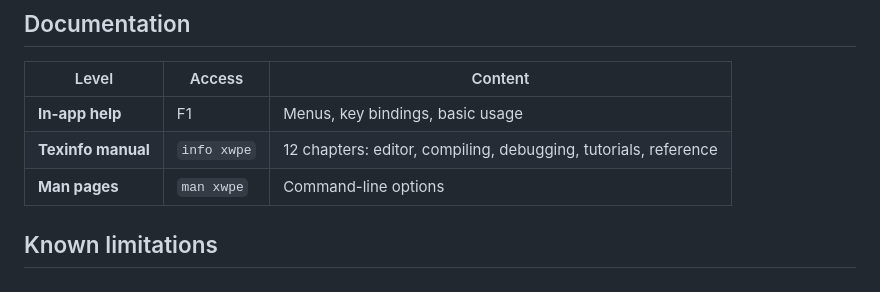
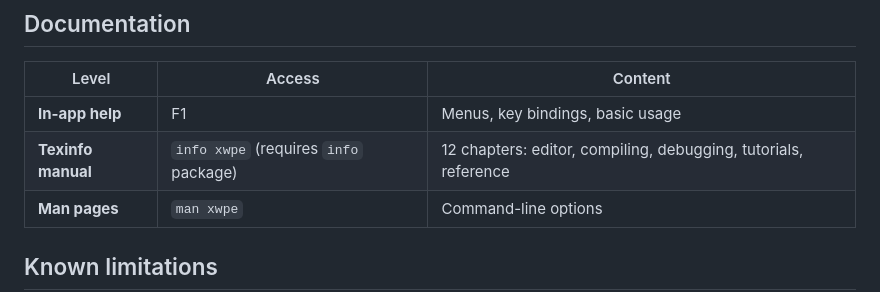
Before and after one commit to vejeta/xwpe, a Markdown page: README.md, the part around the change. GitHub-like rendering.

Commit message:
README: note info package requirement for Texinfo manual

```diff
--- a/README.md
+++ b/README.md
@@ -126,7 +126,7 @@ a language requires listing keywords, operators, and comment delimiters.
 | Level | Access | Content |
 |-------|--------|---------|
 | **In-app help** | F1 | Menus, key bindings, basic usage |
-| **Texinfo manual** | `info xwpe` | 12 chapters: editor, compiling, debugging, tutorials, reference |
+| **Texinfo manual** | `info xwpe` (requires `info` package) | 12 chapters: editor, compiling, debugging, tutorials, reference |
 | **Man pages** | `man xwpe` | Command-line options |
 
 ## Known limitations
```
